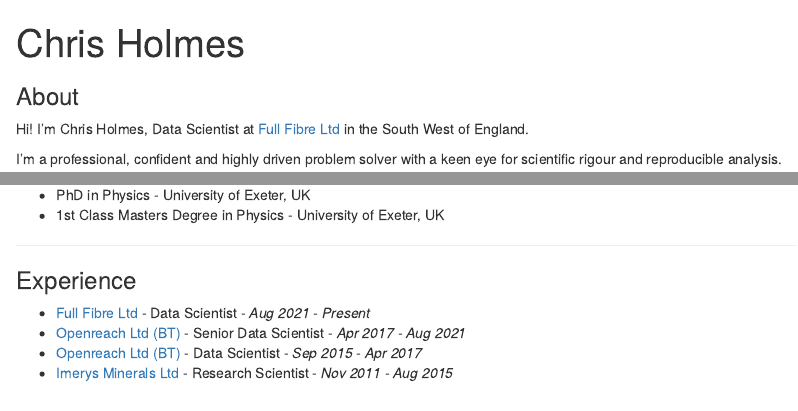
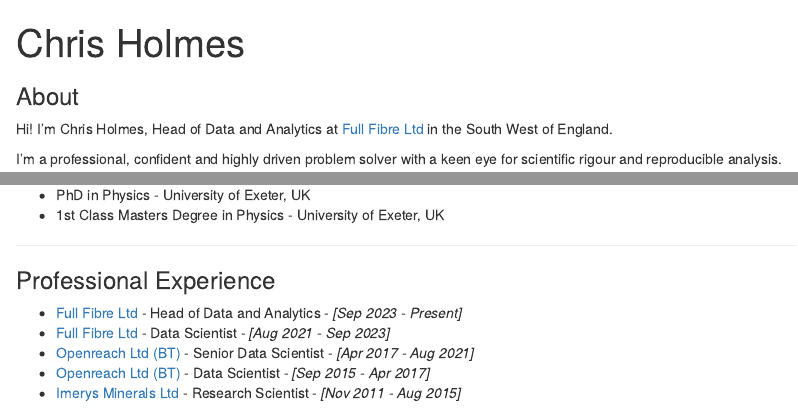
Before and after one commit to cj-holmes/postcard, an R Markdown document (index.Rmd): the page in a window 1100 px wide, from its top, and a second part further down, joined at a grey line. Rendered offline with R 4.5, knitr and Pandoc, with nearby package versions; drawn as R Markdown's standard HTML page in place of the format the file asks for.

Commit message:
Update prof. expereience and job title

```diff
--- a/index.Rmd
+++ b/index.Rmd
@@ -15,7 +15,7 @@
 ---
 ### About
 
-Hi! I'm Chris Holmes, Data Scientist at [Full Fibre Ltd](https://www.fullfibre.co/) in the South West of England.
+Hi! I'm Chris Holmes, Head of Data and Analytics at [Full Fibre Ltd](https://www.fullfibre.co/) in the South West of England.
 
 I'm a professional, confident and highly driven problem solver with a keen eye for scientific rigour and reproducible analysis.
 
@@ -32,9 +32,10 @@
 
 ---
 
-### Experience
+### Professional Experience
 
-* [Full Fibre Ltd](https://www.fullfibre.co/) - Data Scientist - *Aug 2021  - Present*
-* [Openreach Ltd (BT)](https://www.openreach.com/) - Senior Data Scientist - *Apr 2017 - Aug 2021*
-* [Openreach Ltd (BT)](https://www.openreach.com/) - Data Scientist - *Sep 2015 - Apr 2017*
-* [Imerys Minerals Ltd](https://www.imerys.com/) - Research Scientist - *Nov 2011 - Aug 2015*
+* [Full Fibre Ltd](https://www.fullfibre.co/) - Head of Data and Analytics - *[Sep 2023  - Present]*
+* [Full Fibre Ltd](https://www.fullfibre.co/) - Data Scientist - *[Aug 2021  - Sep 2023]*
+* [Openreach Ltd (BT)](https://www.openreach.com/) - Senior Data Scientist - *[Apr 2017 - Aug 2021]*
+* [Openreach Ltd (BT)](https://www.openreach.com/) - Data Scientist - *[Sep 2015 - Apr 2017]*
+* [Imerys Minerals Ltd](https://www.imerys.com/) - Research Scientist - *[Nov 2011 - Aug 2015]*
```
Also changed, not shown: index.html.
